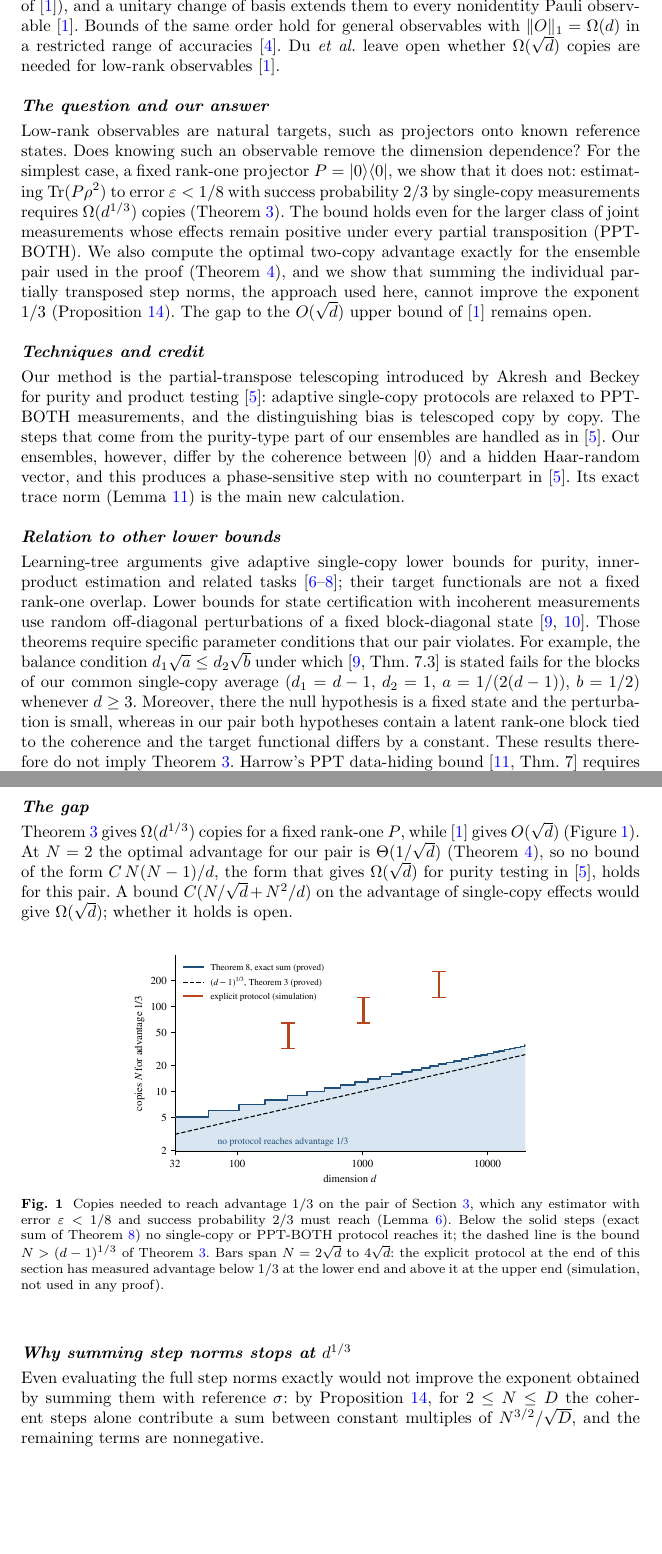
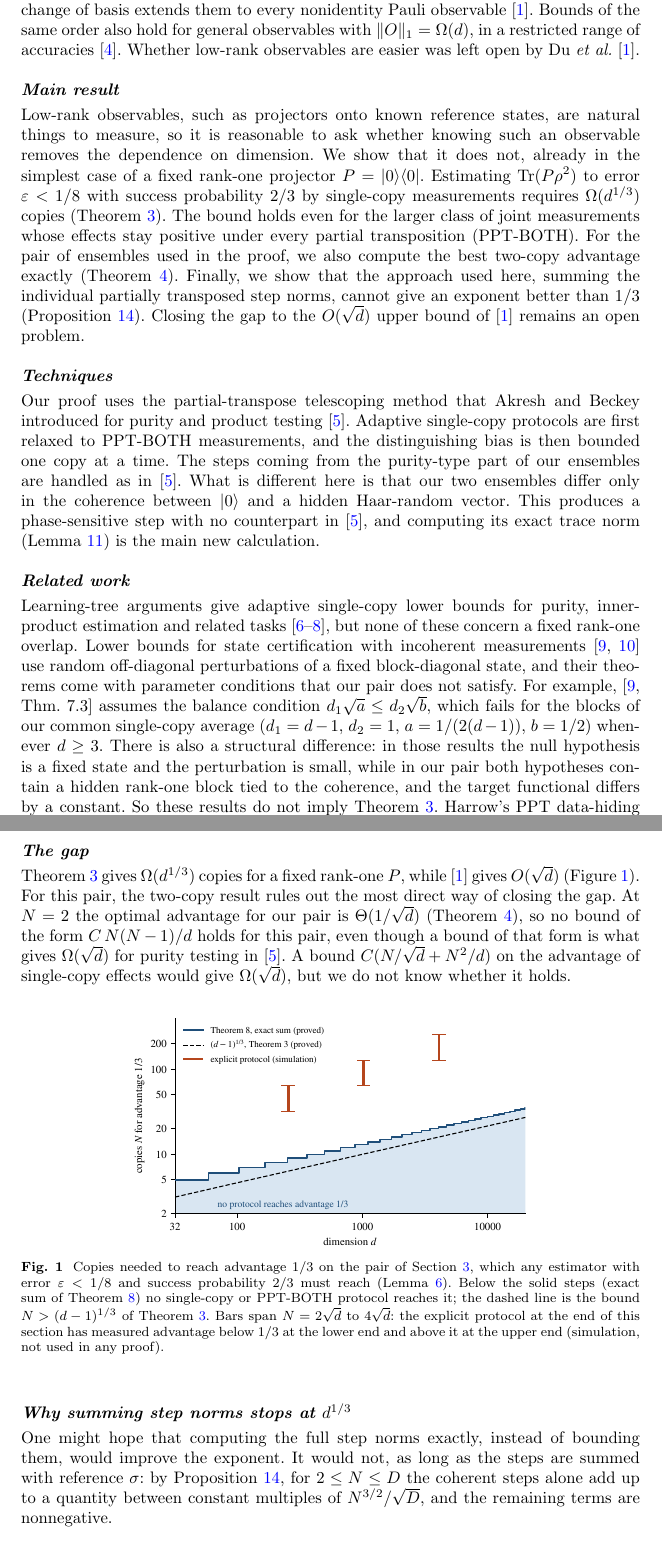
Before and after one commit to alex-messerlian/rank-one-overlap-bound, a LaTeX paper (paper/paper.tex): two parts of pages 2 and 10 of 13, joined at a grey line, cut so that both start at the same text, the shorter picture padded with empty space. Compiled offline with pdfLaTeX.

Commit message:
docs: make the paper's prose more natural and update the acknowledgement
Rewrites the introduction, discussion and connecting text in plainer
language. Theorem statements, proofs, formulas, numbers and citations are
unchanged. The acknowledgement now gives Ziwei Gu's affiliation and credits
him with checking the mathematics.

```diff
--- a/paper/paper.tex
+++ b/paper/paper.tex
@@ -57,4 +48,0 @@ the hard instances of~\cite{hbc22}, whose theorem is stated for the normalized q
-the appendix of~\cite{du}), and a unitary change of basis extends them to every nonidentity Pauli observable~\cite{du}.
-Bounds of the same order hold for general observables with $\|O\|_1=\Omega(d)$ in a restricted range of
-accuracies~\cite{ye}. Du~\emph{et~al.} leave open whether $\Omega(\sqrt d)$ copies are needed for low-rank
-observables~\cite{du}.
@@ -61,28 +58,32 @@ observables~\cite{du}.
+quantity $\Tr(Z_1\rho^2)/\Tr(\rho^2)$ (see the appendix of~\cite{du}), and a unitary change of basis extends them to
+every nonidentity Pauli observable~\cite{du}. Bounds of the same order also hold for general observables with
+$\|O\|_1=\Omega(d)$, in a restricted range of accuracies~\cite{ye}. Whether low-rank observables are easier was left
+open by Du~\emph{et~al.}~\cite{du}.
 
-\paragraph{The question and our answer} Low-rank observables are natural targets, such as projectors onto known
-reference states. Does knowing such an observable remove the dimension dependence? For the simplest case, a fixed
-rank-one projector $P=\ket0\bra0$, we show that it does not: estimating $\Tr(P\rho^2)$ to error $\varepsilon<1/8$ with
-success probability $2/3$ by single-copy measurements requires $\Omega(d^{1/3})$ copies (Theorem~\ref{thm:main}). The
-bound holds even for the larger class of joint measurements whose effects remain positive under every partial
-transposition (PPT-BOTH). We also compute the optimal two-copy advantage exactly for the ensemble pair used in the proof
-(Theorem~\ref{thm:two}), and we show that summing the individual partially transposed step norms, the approach used
-here, cannot improve the exponent $1/3$ (Proposition~\ref{prop:limit}). The gap to the $O(\sqrt d)$ upper bound
-of~\cite{du} remains open.
+\paragraph{Main result} Low-rank observables, such as projectors onto known reference states, are natural things to
+measure, so it is reasonable to ask whether knowing such an observable removes the dependence on dimension. We show
+that it does not, already in the simplest case of a fixed rank-one projector $P=\ket0\bra0$. Estimating
+$\Tr(P\rho^2)$ to error $\varepsilon<1/8$ with success probability $2/3$ by single-copy measurements requires
+$\Omega(d^{1/3})$ copies (Theorem~\ref{thm:main}). The bound holds even for the larger class of joint measurements whose
+effects stay positive under every partial transposition (PPT-BOTH). For the pair of ensembles used in the proof, we
+also compute the best two-copy advantage exactly (Theorem~\ref{thm:two}). Finally, we show that the approach used here,
+summing the individual partially transposed step norms, cannot give an exponent better than $1/3$
+(Proposition~\ref{prop:limit}). Closing the gap to the $O(\sqrt d)$ upper bound of~\cite{du} remains an open problem.
 
-\paragraph{Techniques and credit} Our method is the partial-transpose telescoping introduced by Akresh and Beckey for
-purity and product testing~\cite{ab}: adaptive single-copy protocols are relaxed to PPT-BOTH measurements, and the
-distinguishing bias is telescoped copy by copy. The steps that come from the purity-type part of our ensembles are
-handled as in~\cite{ab}. Our ensembles, however, differ by the coherence between $\ket0$ and a hidden Haar-random
-vector, and this produces a phase-sensitive step with no counterpart in~\cite{ab}. Its exact trace norm
-(Lemma~\ref{lem:coh}) is the main new calculation.
+\paragraph{Techniques} Our proof uses the partial-transpose telescoping method that Akresh and Beckey introduced for
+purity and product testing~\cite{ab}. Adaptive single-copy protocols are first relaxed to PPT-BOTH measurements, and the
+distinguishing bias is then bounded one copy at a time. The steps coming from the purity-type part of our ensembles are
+handled as in~\cite{ab}. What is different here is that our two ensembles differ only in the coherence between $\ket0$
+and a hidden Haar-random vector. This produces a phase-sensitive step with no counterpart in~\cite{ab}, and computing
+its exact trace norm (Lemma~\ref{lem:coh}) is the main new calculation.
 
-\paragraph{Relation to other lower bounds} Learning-tree arguments give adaptive single-copy lower bounds for purity,
-inner-product estimation and related tasks~\cite{cchl,lgdc,ghyz}; their target functionals are not a fixed rank-one
-overlap. Lower bounds for state certification with incoherent measurements use random off-diagonal perturbations of a
-fixed block-diagonal state~\cite{chll,clo}. Those theorems require specific parameter conditions that our pair violates. For
-example, the balance condition $d_1\sqrt a\le d_2\sqrt b$ under which~\cite[Thm.~7.3]{chll} is stated fails for the
-blocks of our common single-copy average ($d_1=d-1$, $d_2=1$, $a=1/(2(d-1))$, $b=1/2$) whenever $d\ge3$. Moreover, there
-the null hypothesis is a fixed state and the perturbation is small, whereas in our pair both hypotheses contain a latent
-rank-one block tied to the coherence and the target functional differs by a constant. These results therefore do not
-imply Theorem~\ref{thm:main}. Harrow's PPT data-hiding bound~\cite[Thm.~7]{harrow23} requires states that commute with
-$U^{\otimes N}$ for every $U\in U(d)$; our ensembles are invariant only under the subgroup $1\oplus U(d-1)$. Recent
+\paragraph{Related work} Learning-tree arguments give adaptive single-copy lower bounds for purity, inner-product
+estimation and related tasks~\cite{cchl,lgdc,ghyz}, but none of these concern a fixed rank-one overlap. Lower bounds for
+state certification with incoherent measurements~\cite{chll,clo} use random off-diagonal perturbations of a fixed
+block-diagonal state, and their theorems come with parameter conditions that our pair does not satisfy. For example,
+\cite[Thm.~7.3]{chll} assumes the balance condition $d_1\sqrt a\le d_2\sqrt b$, which fails for the blocks of our
+common single-copy average ($d_1=d-1$, $d_2=1$, $a=1/(2(d-1))$, $b=1/2$) whenever $d\ge3$. There is also a structural
+difference: in those results the null hypothesis is a fixed state and the perturbation is small, while in our pair both
+hypotheses contain a hidden rank-one block tied to the coherence, and the target functional differs by a constant. So
+these results do not imply Theorem~\ref{thm:main}. Harrow's PPT data-hiding bound~\cite[Thm.~7]{harrow23} needs states
+that commute with $U^{\otimes N}$ for every $U\in U(d)$, whereas our ensembles are invariant only under the subgroup
@@ -430,10 +432,11 @@ $\frac1{8D}\sum_{j,k}|\bra{f_k}H_j\ket{f_k}|=\frac1{2d}$. We make no claim about
 \section{Discussion}\label{sec:discussion}
 
 \paragraph{The gap} Theorem~\ref{thm:main} gives $\Omega(d^{1/3})$ copies for a fixed rank-one $P$, while~\cite{du}
-gives $O(\sqrt d)$ (Figure~\ref{fig:gap}). At $N=2$ the optimal advantage for our pair is $\Theta(1/\sqrt d)$ (Theorem~\ref{thm:two}), so no
-bound of the form $C\,N(N-1)/d$, the form that gives $\Omega(\sqrt d)$ for purity testing in~\cite{ab}, holds for this
-pair. A bound $C(N/\sqrt d+N^2/d)$ on the advantage of single-copy effects would give $\Omega(\sqrt d)$; whether it holds
-is open.
+gives $O(\sqrt d)$ (Figure~\ref{fig:gap}). For this pair, the two-copy result rules out the most direct way of
+closing the gap. At $N=2$ the optimal advantage for our pair is $\Theta(1/\sqrt d)$ (Theorem~\ref{thm:two}), so no bound of the form
+$C\,N(N-1)/d$ holds for this pair, even though a bound of that form is what gives $\Omega(\sqrt d)$ for purity testing
+in~\cite{ab}. A bound $C(N/\sqrt d+N^2/d)$ on the advantage of single-copy effects would give $\Omega(\sqrt d)$, but we
+do not know whether it holds.
 
 \begin{figure}[!htb]
 \centering
@@ -446,10 +449,10 @@ at the lower end and above it at the upper end (simulation, not used in any proo
 \label{fig:gap}
 \end{figure}
 
-\paragraph{Why summing step norms stops at \texorpdfstring{$d^{1/3}$}{d\textasciicircum(1/3)}} Even evaluating the full step norms exactly would not improve the
-exponent obtained by summing them with reference $\sigma$: by Proposition~\ref{prop:limit}, for $2\le N\le D$ the
-coherent steps alone contribute a sum between constant multiples of $N^{3/2}/\sqrt D$, and the remaining terms are
-nonnegative.
+\paragraph{Why summing step norms stops at \texorpdfstring{$d^{1/3}$}{d\textasciicircum(1/3)}} One might hope that computing
+the full step norms exactly, instead of bounding them, would improve the exponent. It would not, as long as the steps
+are summed with reference $\sigma$: by Proposition~\ref{prop:limit}, for $2\le N\le D$ the coherent steps alone add up to
+a quantity between constant multiples of $N^{3/2}/\sqrt D$, and the remaining terms are nonnegative.
 
 \begin{proposition}\label{prop:limit}
 For $2\le m\le D$,
```
Also changed, not shown: paper/paper.pdf, paper/paper.tex (101 more changed lines).
